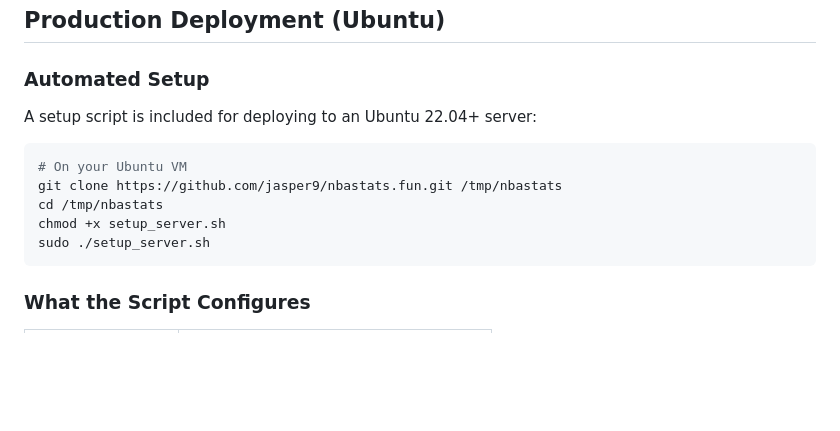
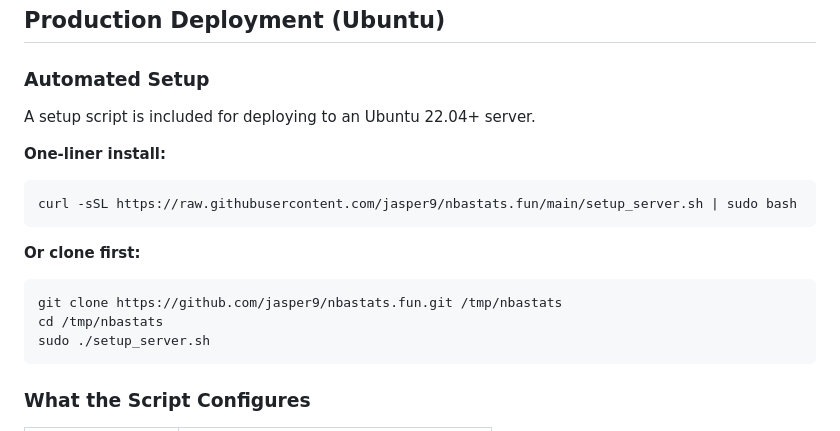
Before and after one commit to jasper9/nbastats.fun, a Markdown page: README.md, the part around the change. Rendered like a GitHub page; blank space fills up the shorter version.

Commit message:
Add one-liner install command to README
🤖 Generated with [Claude Code](https://claude.com/claude-code)

Co-Authored-By: Claude Opus 4.5 <noreply@anthropic.com>

````diff
--- a/README.md
+++ b/README.md
@@ -64,13 +64,17 @@ This fetches:
 
 ### Automated Setup
 
-A setup script is included for deploying to an Ubuntu 22.04+ server:
+A setup script is included for deploying to an Ubuntu 22.04+ server.
 
+**One-liner install:**
 ```bash
-# On your Ubuntu VM
+curl -sSL https://raw.githubusercontent.com/jasper9/nbastats.fun/main/setup_server.sh | sudo bash
+```
+
+**Or clone first:**
+```bash
 git clone https://github.com/jasper9/nbastats.fun.git /tmp/nbastats
 cd /tmp/nbastats
-chmod +x setup_server.sh
 sudo ./setup_server.sh
 ```
 
````
